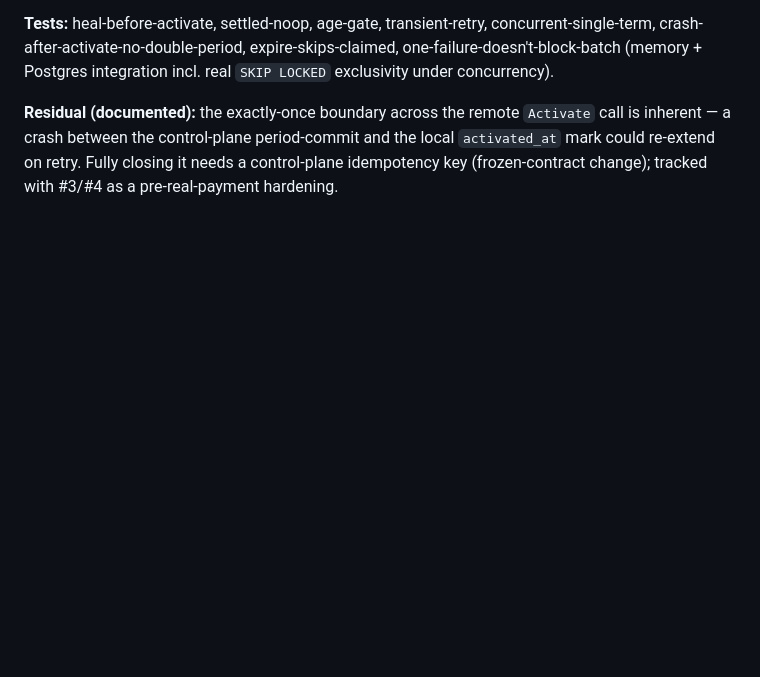
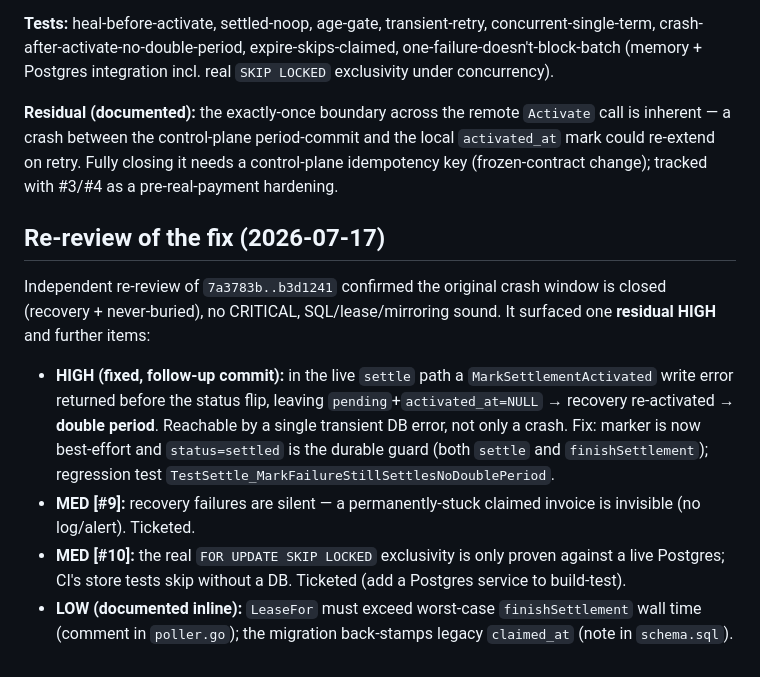
Before and after one commit to n23eos/CasperVPN, a Markdown page: docs/review-findings.md, the part around the change. Drawn GitHub-style; blank space fills up the shorter version.

Commit message:
docs(review): record fix re-review outcome + tickets
Re-review confirmed the crash window closed and surfaced a residual HIGH (fixed)
plus MED #9 (silent recovery failures) and #10 (SKIP LOCKED not covered in CI).

```diff
--- a/docs/review-findings.md
+++ b/docs/review-findings.md
@@ -30,3 +30,12 @@ Issue map: finding #2 → [#3](../../issues/3), #3 → [#4](../../issues/4), #4
 **Tests:** heal-before-activate, settled-noop, age-gate, transient-retry, concurrent-single-term, crash-after-activate-no-double-period, expire-skips-claimed, one-failure-doesn't-block-batch (memory + Postgres integration incl. real `SKIP LOCKED` exclusivity under concurrency).
 
 **Residual (documented):** the exactly-once boundary across the remote `Activate` call is inherent — a crash between the control-plane period-commit and the local `activated_at` mark could re-extend on retry. Fully closing it needs a control-plane idempotency key (frozen-contract change); tracked with #3/#4 as a pre-real-payment hardening.
+
+## Re-review of the fix (2026-07-17)
+
+Independent re-review of `7a3783b..b3d1241` confirmed the original crash window is closed (recovery + never-buried), no CRITICAL, SQL/lease/mirroring sound. It surfaced one **residual HIGH** and further items:
+
+- **HIGH (fixed, follow-up commit):** in the live `settle` path a `MarkSettlementActivated` write error returned before the status flip, leaving `pending`+`activated_at=NULL` → recovery re-activated → **double period**. Reachable by a single transient DB error, not only a crash. Fix: marker is now best-effort and `status=settled` is the durable guard (both `settle` and `finishSettlement`); regression test `TestSettle_MarkFailureStillSettlesNoDoublePeriod`.
+- **MED [#9]:** recovery failures are silent — a permanently-stuck claimed invoice is invisible (no log/alert). Ticketed.
+- **MED [#10]:** the real `FOR UPDATE SKIP LOCKED` exclusivity is only proven against a live Postgres; CI's store tests skip without a DB. Ticketed (add a Postgres service to build-test).
+- **LOW (documented inline):** `LeaseFor` must exceed worst-case `finishSettlement` wall time (comment in `poller.go`); the migration back-stamps legacy `claimed_at` (note in `schema.sql`).
```
